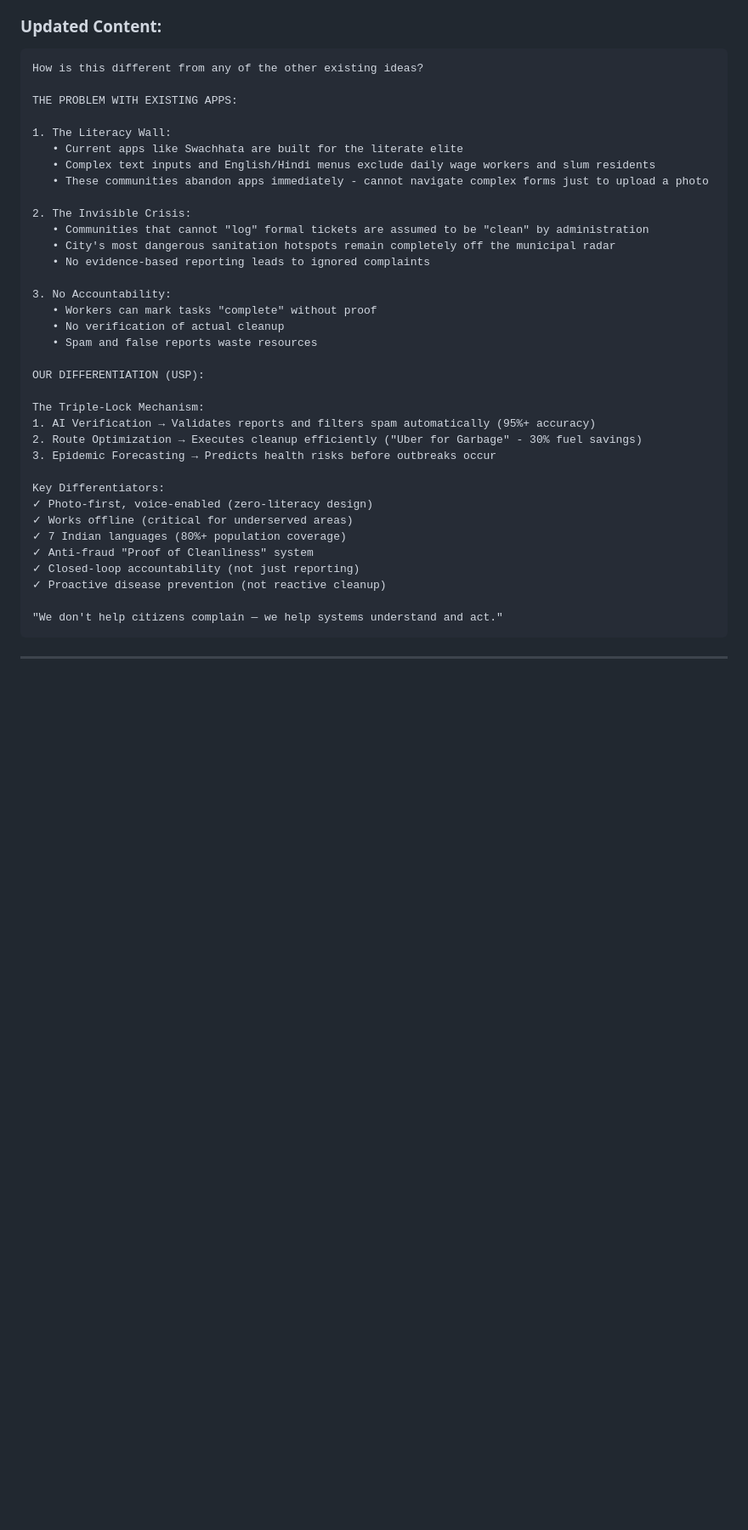
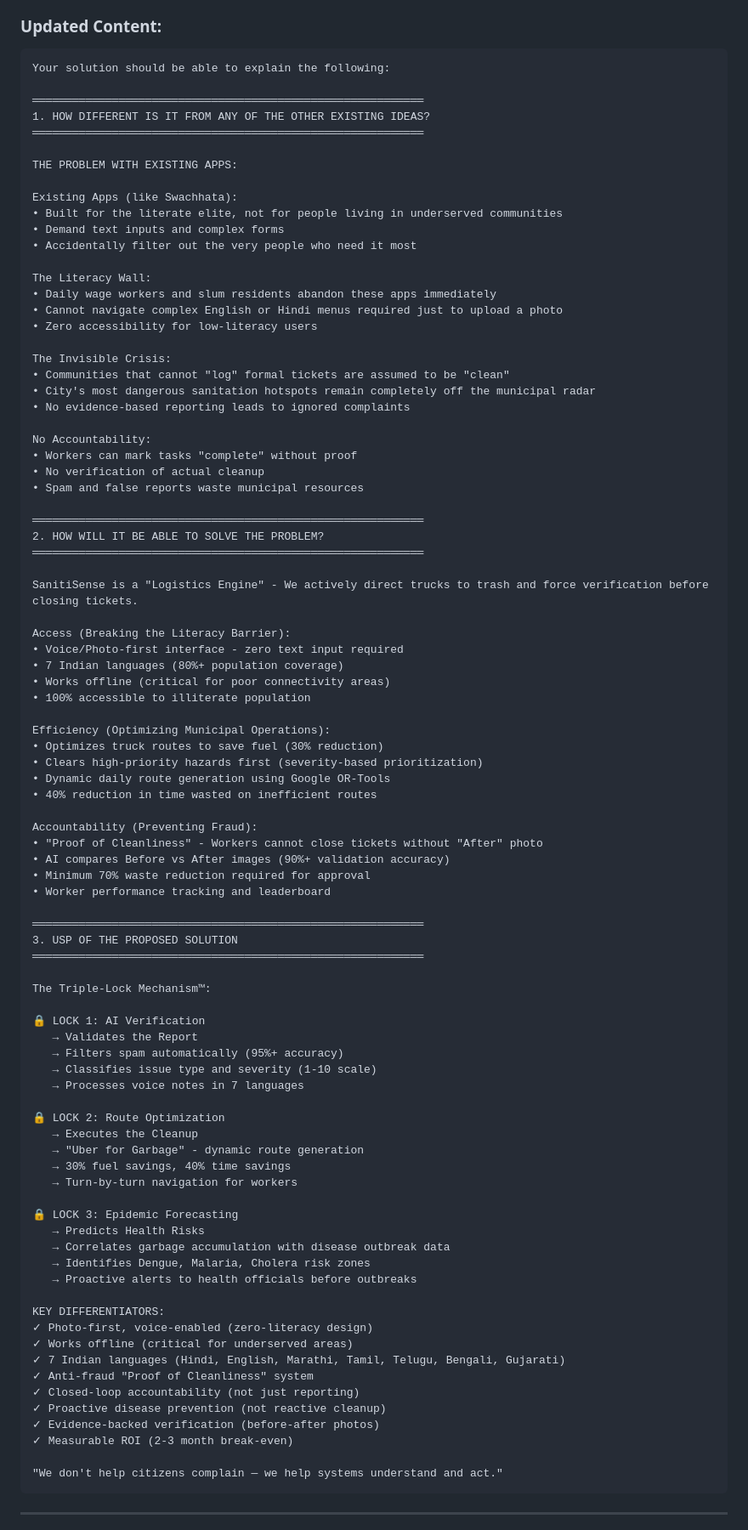
Before and after one commit to AmitAK1/sanitisense-ai, a Markdown page: Follow_this_content.md, the part around the change. Shown at 85% size. Drawn GitHub-style; blank space fills up the shorter version.

Commit message:
slide 3 updated
Updated the content to clarify the differences between the proposed solution and existing apps, emphasizing accessibility, efficiency, and accountability. Added details about the Triple-Lock Mechanism and key differentiators of the proposed solution.

````diff
--- a/Follow_this_content.md
+++ b/Follow_this_content.md
@@ -47,39 +47,91 @@ Key Features at a Glance:
 
 ### Updated Content:
 ```
-How is this different from any of the other existing ideas?
+Your solution should be able to explain the following:
+
+═══════════════════════════════════════════════════════════
+1. HOW DIFFERENT IS IT FROM ANY OF THE OTHER EXISTING IDEAS?
+═══════════════════════════════════════════════════════════
 
 THE PROBLEM WITH EXISTING APPS:
 
-1. The Literacy Wall:
-   • Current apps like Swachhata are built for the literate elite
-   • Complex text inputs and English/Hindi menus exclude daily wage workers and slum residents
-   • These communities abandon apps immediately - cannot navigate complex forms just to upload a photo
+Existing Apps (like Swachhata):
+• Built for the literate elite, not for people living in underserved communities
+• Demand text inputs and complex forms
+• Accidentally filter out the very people who need it most
 
-2. The Invisible Crisis:
-   • Communities that cannot "log" formal tickets are assumed to be "clean" by administration
-   • City's most dangerous sanitation hotspots remain completely off the municipal radar
-   • No evidence-based reporting leads to ignored complaints
+The Literacy Wall:
+• Daily wage workers and slum residents abandon these apps immediately
+• Cannot navigate complex English or Hindi menus required just to upload a photo
+• Zero accessibility for low-literacy users
 
-3. No Accountability:
-   • Workers can mark tasks "complete" without proof
-   • No verification of actual cleanup
-   • Spam and false reports waste resources
+The Invisible Crisis:
+• Communities that cannot "log" formal tickets are assumed to be "clean"
+• City's most dangerous sanitation hotspots remain completely off the municipal radar
+• No evidence-based reporting leads to ignored complaints
 
-OUR DIFFERENTIATION (USP):
+No Accountability:
+• Workers can mark tasks "complete" without proof
+• No verification of actual cleanup
+• Spam and false reports waste municipal resources
 
-The Triple-Lock Mechanism:
-1. AI Verification → Validates reports and filters spam automatically (95%+ accuracy)
-2. Route Optimization → Executes cleanup efficiently ("Uber for Garbage" - 30% fuel savings)
-3. Epidemic Forecasting → Predicts health risks before outbreaks occur
+═══════════════════════════════════════════════════════════
+2. HOW WILL IT BE ABLE TO SOLVE THE PROBLEM?
+═══════════════════════════════════════════════════════════
 
-Key Differentiators:
+SanitiSense is a "Logistics Engine" - We actively direct trucks to trash and force verification before closing tickets.
+
+Access (Breaking the Literacy Barrier):
+• Voice/Photo-first interface - zero text input required
+• 7 Indian languages (80%+ population coverage)
+• Works offline (critical for poor connectivity areas)
+• 100% accessible to illiterate population
+
+Efficiency (Optimizing Municipal Operations):
+• Optimizes truck routes to save fuel (30% reduction)
+• Clears high-priority hazards first (severity-based prioritization)
+• Dynamic daily route generation using Google OR-Tools
+• 40% reduction in time wasted on inefficient routes
+
+Accountability (Preventing Fraud):
+• "Proof of Cleanliness" - Workers cannot close tickets without "After" photo
+• AI compares Before vs After images (90%+ validation accuracy)
+• Minimum 70% waste reduction required for approval
+• Worker performance tracking and leaderboard
+
+═══════════════════════════════════════════════════════════
+3. USP OF THE PROPOSED SOLUTION
+═══════════════════════════════════════════════════════════
+
+The Triple-Lock Mechanism™:
+
+🔒 LOCK 1: AI Verification
+   → Validates the Report
+   → Filters spam automatically (95%+ accuracy)
+   → Classifies issue type and severity (1-10 scale)
+   → Processes voice notes in 7 languages
+
+🔒 LOCK 2: Route Optimization
+   → Executes the Cleanup
+   → "Uber for Garbage" - dynamic route generation
+   → 30% fuel savings, 40% time savings
+   → Turn-by-turn navigation for workers
+
+🔒 LOCK 3: Epidemic Forecasting
+   → Predicts Health Risks
+   → Correlates garbage accumulation with disease outbreak data
+   → Identifies Dengue, Malaria, Cholera risk zones
+   → Proactive alerts to health officials before outbreaks
+
+KEY DIFFERENTIATORS:
 ✓ Photo-first, voice-enabled (zero-literacy design)
 ✓ Works offline (critical for underserved areas)
-✓ 7 Indian languages (80%+ population coverage)
+✓ 7 Indian languages (Hindi, English, Marathi, Tamil, Telugu, Bengali, Gujarati)
 ✓ Anti-fraud "Proof of Cleanliness" system
 ✓ Closed-loop accountability (not just reporting)
 ✓ Proactive disease prevention (not reactive cleanup)
+✓ Evidence-backed verification (before-after photos)
+✓ Measurable ROI (2-3 month break-even)
 
 "We don't help citizens complain — we help systems understand and act."
 ```
````
